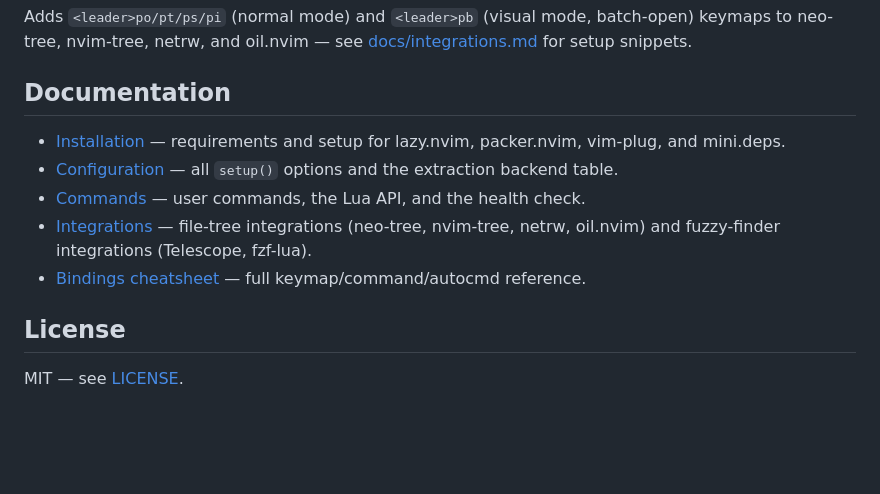
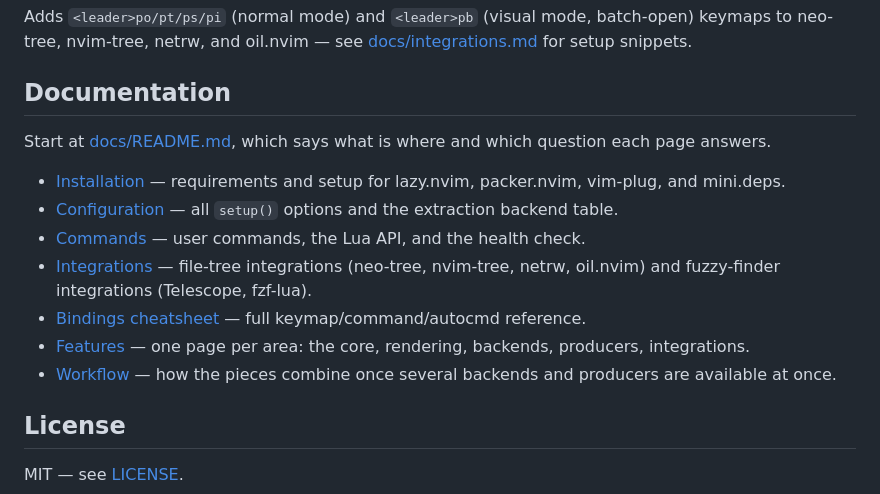
Before and after one commit to StefanBartl/pdfport.nvim, a Markdown page: README.md, the part around the change. Drawn GitHub-style; blank space fills up the shorter version.

```diff
--- a/README.md
+++ b/README.md
@@ -112,11 +112,16 @@ for setup snippets.
 
 ## Documentation
 
+Start at [docs/README.md](docs/README.md), which says what is where and which
+question each page answers.
+
 - [Installation](docs/installation.md) — requirements and setup for lazy.nvim, packer.nvim, vim-plug, and mini.deps.
 - [Configuration](docs/configuration.md) — all `setup()` options and the extraction backend table.
 - [Commands](docs/commands.md) — user commands, the Lua API, and the health check.
 - [Integrations](docs/integrations.md) — file-tree integrations (neo-tree, nvim-tree, netrw, oil.nvim) and fuzzy-finder integrations (Telescope, fzf-lua).
 - [Bindings cheatsheet](docs/BINDINGS.md) — full keymap/command/autocmd reference.
+- [Features](docs/FEATURES/README.md) — one page per area: the core, rendering, backends, producers, integrations.
+- [Workflow](docs/WORKFLOW.md) — how the pieces combine once several backends and producers are available at once.
 
 ## License
 
```
Also changed, not shown: docs/README.md (added, +33 -0 lines).
